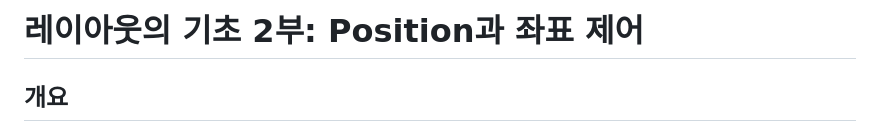
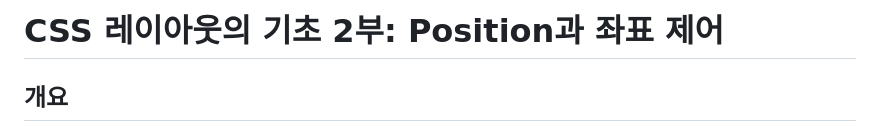
Before and after one commit to YeongGyu1110/JS-for-Beginners, a Markdown page: content/web-fundamentals/16.md, the part around the change. Drawn GitHub-style.

```diff
--- a/content/web-fundamentals/16.md
+++ b/content/web-fundamentals/16.md
@@ -1,4 +1,4 @@
-# 레이아웃의 기초 2부: Position과 좌표 제어
+# CSS 레이아웃의 기초 2부: Position과 좌표 제어
 
 ## 개요
 앞서 1부에서 살펴본 `display`와 `float`이 문서의 자연스러운 흐름 속에서 요소들을 밀고 당기며 배치하는 방법이었다면, 이번에 배울 기술은 **요소를 콕 집어서 내가 원하는 정확한 화면 좌표에 강제로 꽂아 넣는 방법**입니다.
```
Also changed, not shown: content/web-fundamentals/15.md (+1 -1 lines).
